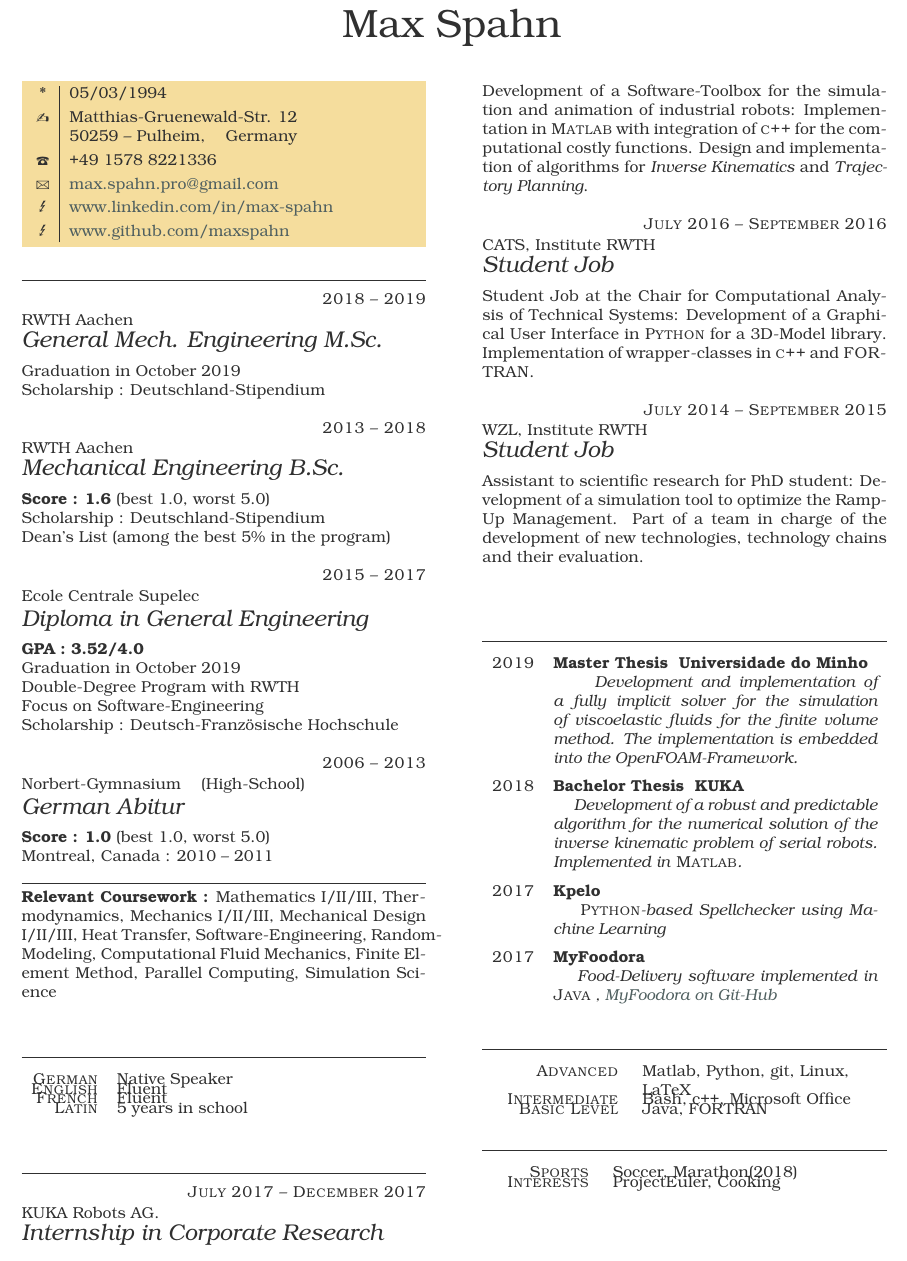
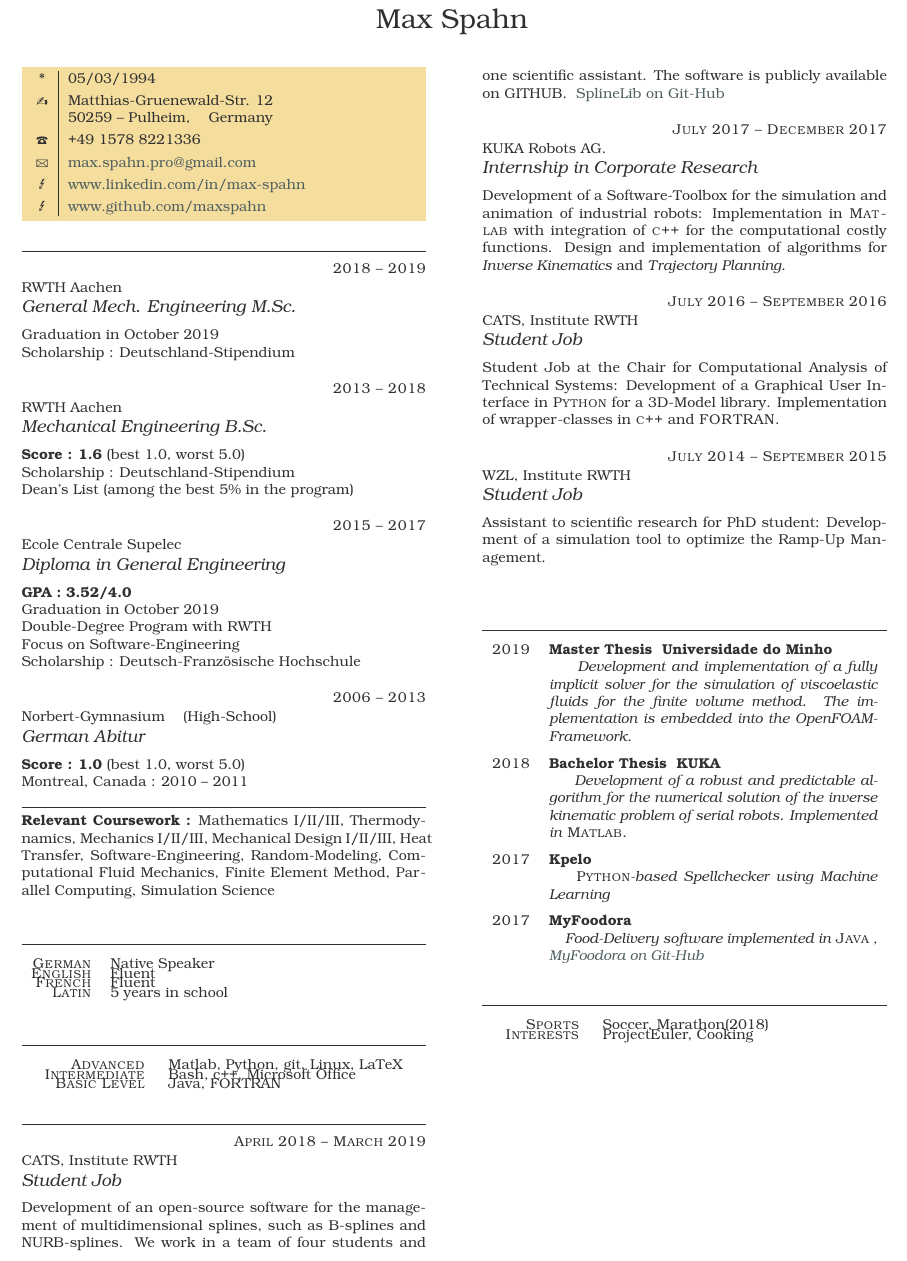
Before and after one commit to maxspahn/cv_spahn, a LaTeX CV (cv_spahn.tex, which reads tccv.cls): part of the page, cut so that both start at the same text. Compiled offline with LuaLaTeX.

Commit message:
Adds cats experience 2018 and modifies order of sections

```diff
--- a/cv_spahn.tex
+++ b/cv_spahn.tex
@@ -109,9 +107,35 @@
 	\end{factlist}
 }
 
+\section{\multilang{Software Kenntnisse}{Software Skills}}
+
+\begin{factlist}
+	\item{\multilang{Fortgeschritten}{Advanced}}
+		{Matlab, Python, git, Linux, LaTeX}
+	\item{\multilang{Gutes Niveau}{Intermediate}}
+		{Bash, c++, Microsoft Office}
+	\item{\multilang{Grundkenntnisse}{Basic Level}}
+		{Java, FORTRAN}
+\end{factlist}
+
 \section{\multilang{Berufserfahrung}{Work experience}}
 
 \begin{eventlist}
+
+\item{\multilang{April 2018 -- März 2019}{April 2018 -- March 2019}}
+	{\multilang{CATS, Lehrstuhl der RWTH}{CATS, Institute RWTH}}
+	{\multilang{Hiwi-Beschäftigung}{Student Job}}
+
+  \multilang{
+    Entwicklung einer open-source Software zur Verwaltung und Bearbeitung von
+    mehrdimensionalen Splines, zum Beispiel B-splines oder NURBS-Splines. Wir
+    arbeiten mit vier Studenten unter der Aufsicht eines wissenschaftlichen Mitarbeiters.
+    Die Bibliothek ist online verfügbar.}
+  {
+    Development of an open-source software for the management of multidimensional
+    splines, such as B-splines and NURB-splines. We work in a team of four students
+    and one scientific assistant. The software is publicly available on GITHUB.}
+  \href{https://github.com/mfcats/SplineLib}{SplineLib on Git-Hub}
 
 \item{\multilang{Juli 2017 -- Dezember 2017}{July 2017 -- December 2017}}
 	{\multilang{KUKA Roboter AG.}{KUKA Robots AG.}}
@@ -147,15 +171,12 @@
 
 	\multilang{
 		Assistent eines Promotionsstudenten: Entwicklung
-		eines Simulations-Tool zur Optimierung des Anlauf-Managements. Teil der Abteilung, die sich
-		mit der Entwicklung neuer Technologien, Technologien und deren Evaluierung beschäftigt.}
-{
+		eines Simulations-Tool zur Optimierung des Anlauf-Managements.}
+  {
 		Assistant to scientific research for PhD student: Development of a simulation tool to
-		optimize the Ramp-Up Management. Part of a team in charge of the development of
-		new technologies, technology chains	and their evaluation.}
+		optimize the Ramp-Up Management.}
 
 \end{eventlist}
-
 
 \section{\multilang{Projekte}{Projects}}
 
@@ -198,16 +219,6 @@
 
 \end{yearlist}
 
-\section{\multilang{Software Kenntnisse}{Software Skills}}
-
-\begin{factlist}
-	\item{\multilang{Fortgeschritten}{Advanced}}
-		{Matlab, Python, git, Linux, LaTeX}
-	\item{\multilang{Gutes Niveau}{Intermediate}}
-		{Bash, c++, Microsoft Office}
-	\item{\multilang{Grundkenntnisse}{Basic Level}}
-		{Java, FORTRAN}
-\end{factlist}
 
 \section{\multilang{Sport und Interessen}{Sports and Interests}}
 
--- a/tccv.cls
+++ b/tccv.cls
@@ -27,7 +27,7 @@
               [2012/11/09 v1.0
  Two Column Curriculum Vitae]
 
-\LoadClass[10pt]{scrartcl}
+\LoadClass[9pt]{scrartcl}
 
 \setcounter{secnumdepth}{-1}
 \RequirePackage[hmargin=0.9cm,vmargin=0.9cm,twocolumn,columnsep=1.25cm]{geometry}
```
Also changed, not shown: Makefile, cv_spahn.tex (2 more changed lines).
